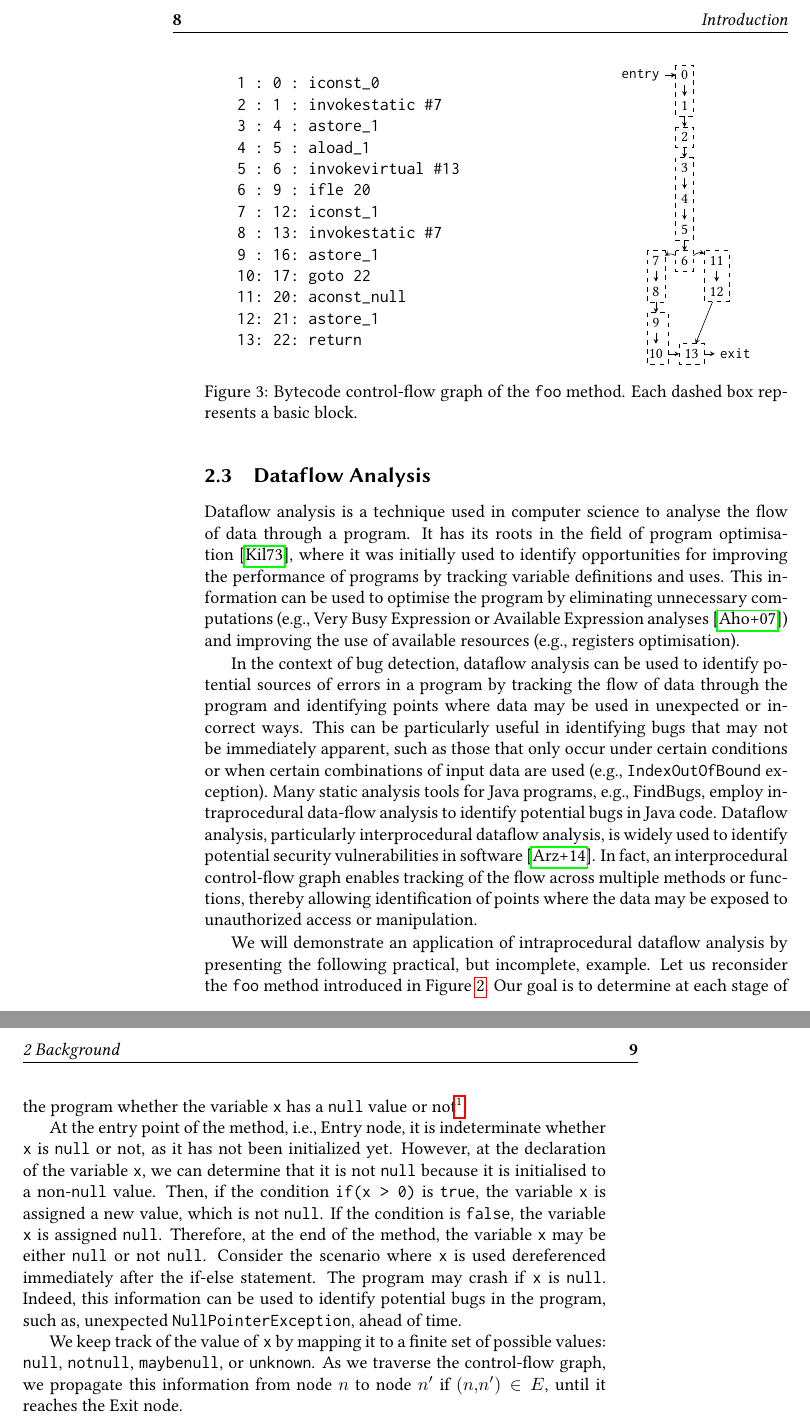
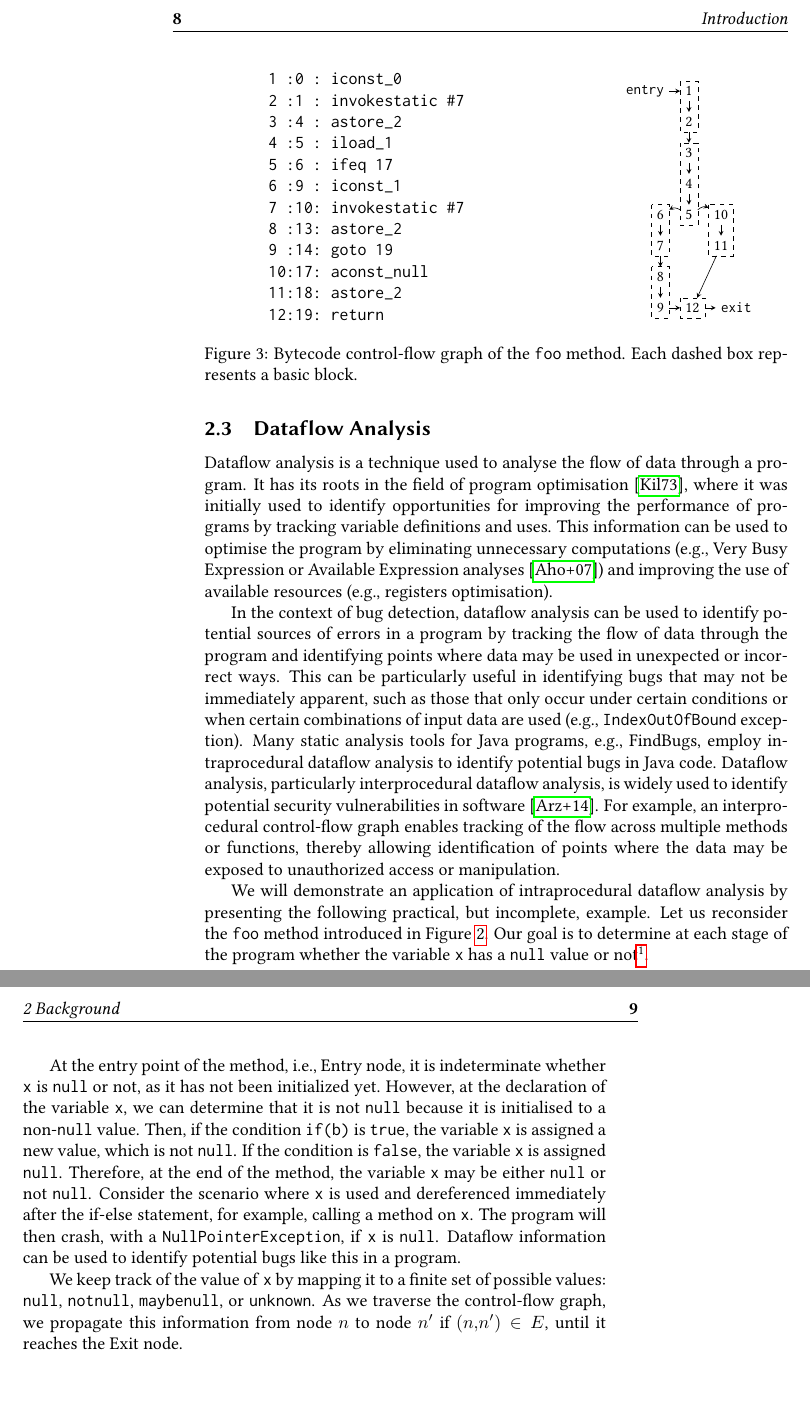
Before and after one commit to IdrissRio/Thesis, a LaTeX thesis (thesis.tex, which reads kappa/background.tex): two parts of pages 16 and 17 of 99, joined at a grey line, cut so that both start at the same text, the shorter picture padded with empty space. Compiled offline with pdfLaTeX.

Commit message:
Addressing Gorel's feedback [section 2.3, 2, and 3.2].

```diff
--- a/kappa/background.tex
+++ b/kappa/background.tex
@@ -191,19 +191,18 @@ void foo(){
 \begin{tabular}{l r}
 
 \begin{lstlisting}[language=bytecode, frame=none]
-1 : 0 : iconst_0
-2 : 1 : invokestatic  #7
-3 : 4 : astore_1
-4 : 5 : aload_1
-5 : 6 : invokevirtual #13
-6 : 9 : ifle          20
-7 : 12: iconst_1
-8 : 13: invokestatic  #7
-9 : 16: astore_1
-10: 17: goto          22
-11: 20: aconst_null
-12: 21: astore_1
-13: 22: return
+    1 :0 : iconst_0
+    2 :1 : invokestatic  #7
+    3 :4 : astore_2
+    4 :5 : iload_1
+    5 :6 : ifeq          17
+    6 :9 : iconst_1
+    7 :10: invokestatic  #7
+    8 :13: astore_2
+    9 :14: goto          19
+    10:17: aconst_null
+    11:18: astore_2
+    12:19: return
 \end{lstlisting}
 &\hspace{2.5cm}
 \scalebox{0.85}{
@@ -212,55 +211,45 @@ void foo(){
   every node/.style={shape=rectangle, align=center},
   baseline=(current bounding box.center)]
   % Nodes
-  \node (0) {0};
-  \node (1) [below=of 0] {1};
+  \node (1) {1};
   \node (2) [below=of 1] {2};
   \node (3) [below=of 2] {3};
   \node (4) [below=of 3] {4};
   \node (5) [below=of 4] {5};
-  \node (6) [below=of 5] {6};
-  \node (7) [left=of 6] {7};
+  \node (6) [left=of 5] {6};
+  \node (7) [below=of 6] {7};
   \node (8) [below=of 7] {8};
   \node (9) [below=of 8] {9};
-  \node (10) [below=of 9] {10};
-  \node (11) [right=of 6] {11};
-  \node (12) [below=of 11] {12};
-  \node (14) [below=of 6] {};
+  \node (10) [right=of 5] {10};
+  \node (11) [below=of 10] {11};
+  \node (14) [below=of 5] {};
   \node (15) [below=of 14] {};
   \node (16) [below=of 15] {};
-  \node (13) [right=of 10] {13};
-  \node (exit) [right=of 13] {\texttt{exit}};
-  \node (entry) [left=of 0] {\texttt{entry}};
+  \node (12) [right=of 9] {12};
+  \node (exit) [right=of 12] {\texttt{exit}};
+  \node (entry) [left=of 1] {\texttt{entry}};
 
   % Edges
-  \path[-stealth] (0) edge (1);
+
   \path[-stealth] (1) edge (2);
   \path[-stealth] (2) edge (3);
   \path[-stealth] (3) edge (4);
   \path[-stealth] (4) edge (5);
-  \path[-stealth] (5) edge (6);
-  \path[-stealth] (6) edge[bend right] (7);
-  \path[-stealth] (6) edge[bend left] (11);
+  \path[-stealth] (5) edge[bend right] (6);
+  \path[-stealth] (5) edge[bend left] (10);
+  \path[-stealth] (6) edge (7);
   \path[-stealth] (7) edge (8);
   \path[-stealth] (8) edge (9);
-  \path[-stealth] (9) edge (10);
-  \path[-stealth] (10) edge (13);
+  \path[-stealth] (9) edge (12);
+  \path[-stealth] (10) edge (11);
   \path[-stealth] (11) edge (12);
-  \path[-stealth] (12) edge (13);
-
-  % \path[->] (0) edge (1) (1) edge (2) (2) edge (3) (3) edge[bend right] (6) (3) edge[bend left] (11) (6) edge (7) (7) edge (8) (8) edge (13) (11) edge (12) (12) edge (13);
-  \path[-stealth] (13) edge (exit) (entry) edge (0);
-   \draw[dashed] (0.north west) rectangle (1.south east);
-   \draw[dashed] (2.north west) rectangle (2.south east);
-   \draw[dashed] (3.north west) rectangle (5.south east);
-   \draw[dashed] (6.north west) rectangle (6.south east);
-   \draw[dashed] (7.north west) rectangle (8.south east);
-   \draw[dashed] (9.north west) rectangle (10.south east);
-   \draw[dashed] (11.north west) rectangle (12.south east);
-   \draw[dashed] (13.north west) rectangle (13.south east);
-  % \draw[dashed] (6.north west) rectangle (8.south east);
-  % \draw[dashed] (11.north west) rectangle (12.south east);
-
+  \path[-stealth] (12) edge (exit) (entry) edge (1);
+  \draw[dashed] (1.north west) rectangle (2.south east);
+  \draw[dashed] (3.north west) rectangle (5.south east);
+  \draw[dashed] (6.north west) rectangle (7.south east);
+  \draw[dashed] (8.north west) rectangle (9.south east);
+  \draw[dashed] (10.north west) rectangle (11.south east);
+  \draw[dashed] (12.north west) rectangle (12.south east);
 \end{tikzpicture}}
 \end{tabular}
 \caption{\label{fig:cfgintermediatelevel}Bytecode control-flow graph of the \texttt{foo} method. Each dashed box represents a basic block.}
@@ -271,7 +260,7 @@ void foo(){
 
 \subsection{Dataflow Analysis}%
 \label{sec:dataflowanalysis}
-Dataflow analysis is a technique used in computer science to analyse the flow of
+Dataflow analysis is a technique used to analyse the flow of
 data through a program. It has its roots in the field of program optimisation~\cite{kildall1973dataflow},
 where it was initially used to identify opportunities for improving the performance
 of programs by tracking variable definitions and uses. This information can be used to optimise the program by eliminating
@@ -287,11 +276,11 @@ incorrect ways. This can be particularly useful in identifying bugs that may
 not be immediately apparent, such as those that only occur under certain
 conditions or when certain combinations of input data are used (e.g., \texttt{IndexOutOfBound} exception).
 Many static analysis tools for Java programs, e.g., FindBugs, employ intraprocedural
-data-flow analysis to identify potential bugs in Java code.
+dataflow analysis to identify potential bugs in Java code.
 % I looked here how they cited pmd, findbugs and spotbugs. https://ieeexplore.ieee.org/stamp/stamp.jsp?tp=&arnumber=8103456
 Dataflow analysis, particularly interprocedural dataflow analysis, is widely
 used to identify potential security vulnerabilities in software~\cite{flowDroid}.
-In fact, an interprocedural control-flow graph enables tracking of the flow
+For example, an interprocedural control-flow graph enables tracking of the flow
 across multiple methods or functions, thereby allowing identification of points
 where the data may be exposed to unauthorized access or manipulation.
 
@@ -308,14 +297,14 @@ At the entry point of the method, i.e., Entry node,
 it is indeterminate whether \code{x} is \code{null} or not, as it has not been initialized yet.
 However, at the declaration of the variable \code{x}, we can determine that it is
 not \code{null} because it is initialised to a non-\code{null}
-value. Then, if the condition \code{if(x > 0)} is \code{true}, the
+value. Then, if the condition \code{if(b)} is \code{true}, the
 variable \code{x} is assigned a new value, which is not \code{null}. If the condition
 is \code{false}, the variable \code{x} is assigned \code{null}. Therefore, at the
 end of the method, the variable \code{x} may be either \code{null} or not \code{null}.
-Consider the scenario where \code{x} is used dereferenced immediately after the
-if-else statement. The program may crash if \code{x} is \code{null}.
-Indeed, this information can be used to identify potential bugs in the program, such as,
-unexpected \code{NullPointerException}, ahead of time.
+Consider the scenario where \code{x} is used and dereferenced immediately after the
+if-else statement, for example, calling a method on \code{x}. The program will then crash,
+with a \code{NullPointerException}, if \code{x} is \code{null}.
+Dataflow information can be used to identify potential bugs like this in a program.
 
 We keep track of the value of \code{x} by mapping it to a finite set of possible values:
 \code{null}, \code{notnull}, \code{maybenull}, or \code{unknown}.
```
Also changed, not shown: kappa/contribution.tex (+4 -4 lines), kappa/background.tex (12 more changed lines).
